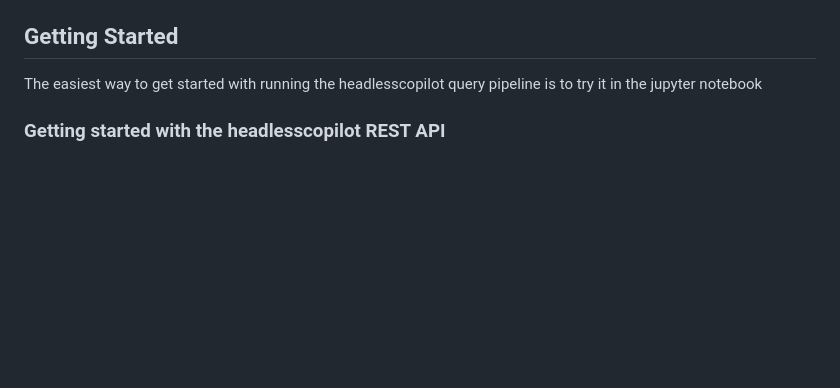
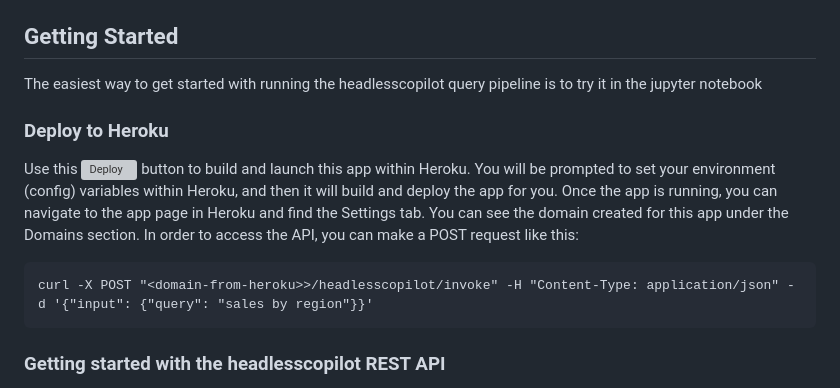
Before and after one commit to tableau/tableau_langchain, a Markdown page: README.md, the part around the change. Rendered like a GitHub page; blank space fills up the shorter version; grey boxes are pictures that could not be loaded.

Commit message:
adding deploy button

````diff
--- a/README.md
+++ b/README.md
@@ -17,6 +17,14 @@ This codebase is able to run in your terminal, providing a quick and direct way
 
 ## Getting Started
 The easiest way to get started with running the headlesscopilot query pipeline is to try it in the jupyter notebook
+
+### Deploy to Heroku
+Use this [![Deploy](https://www.herokucdn.com/deploy/button.svg)](https://www.heroku.com/deploy)
+ button to build and launch this app within Heroku.  You will be prompted to set your environment (config) variables within Heroku, and then it will build and deploy the app for you.  Once the app is running, you can navigate to the app page in Heroku and find the Settings tab.  You can see the domain created for this app under the Domains section.  In order to access the API, you can make a POST request like this:
+
+```
+curl -X POST "<domain-from-heroku>>/headlesscopilot/invoke" -H "Content-Type: application/json" -d '{"input": {"query": "sales by region"}}'
+```
 
 ### Getting started with the headlesscopilot REST API
 1. Perform the JSON serialization fix? /usr/local/Caskroom/mambaforge/base/envs/langtab/lib/python3.12/site-packages/langserve/serialization.py
````
